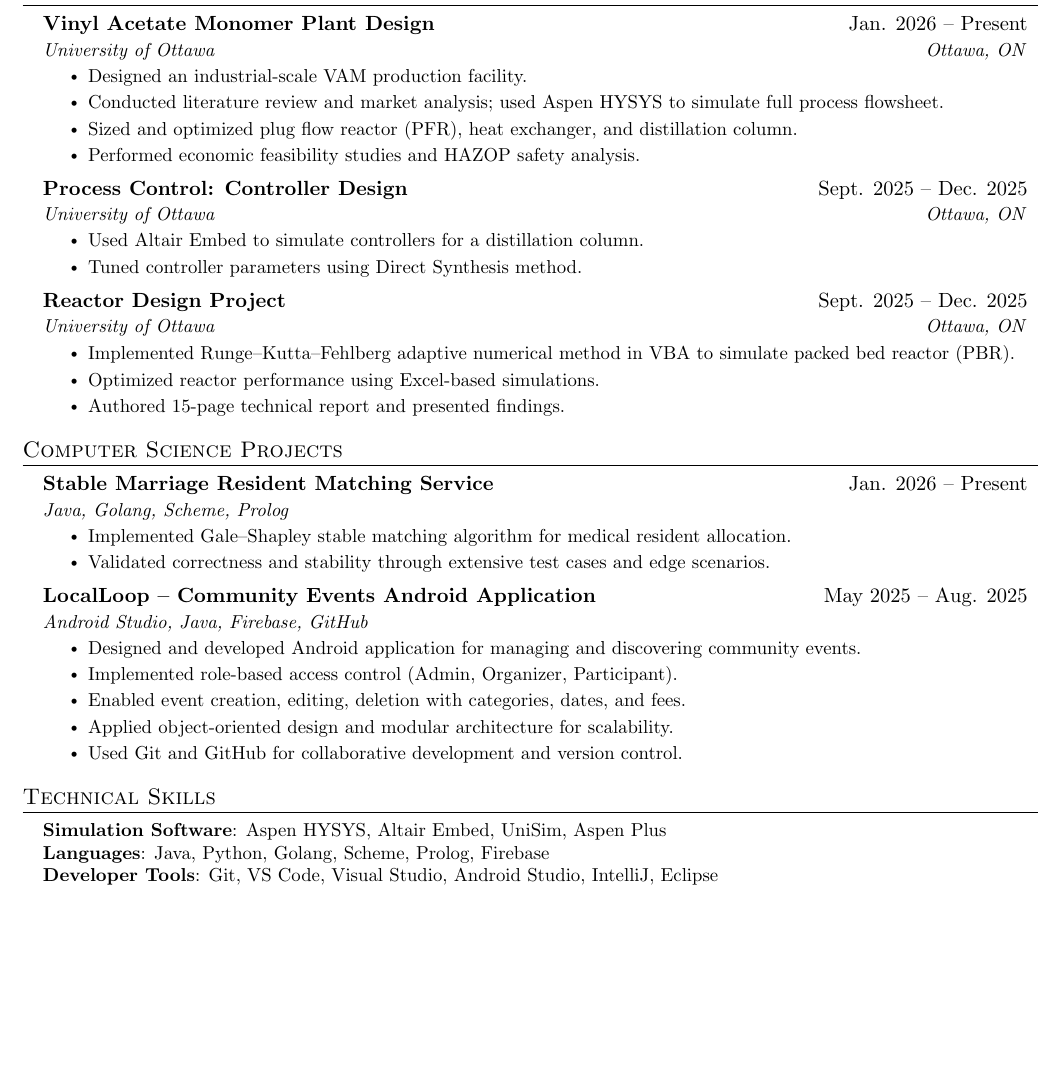
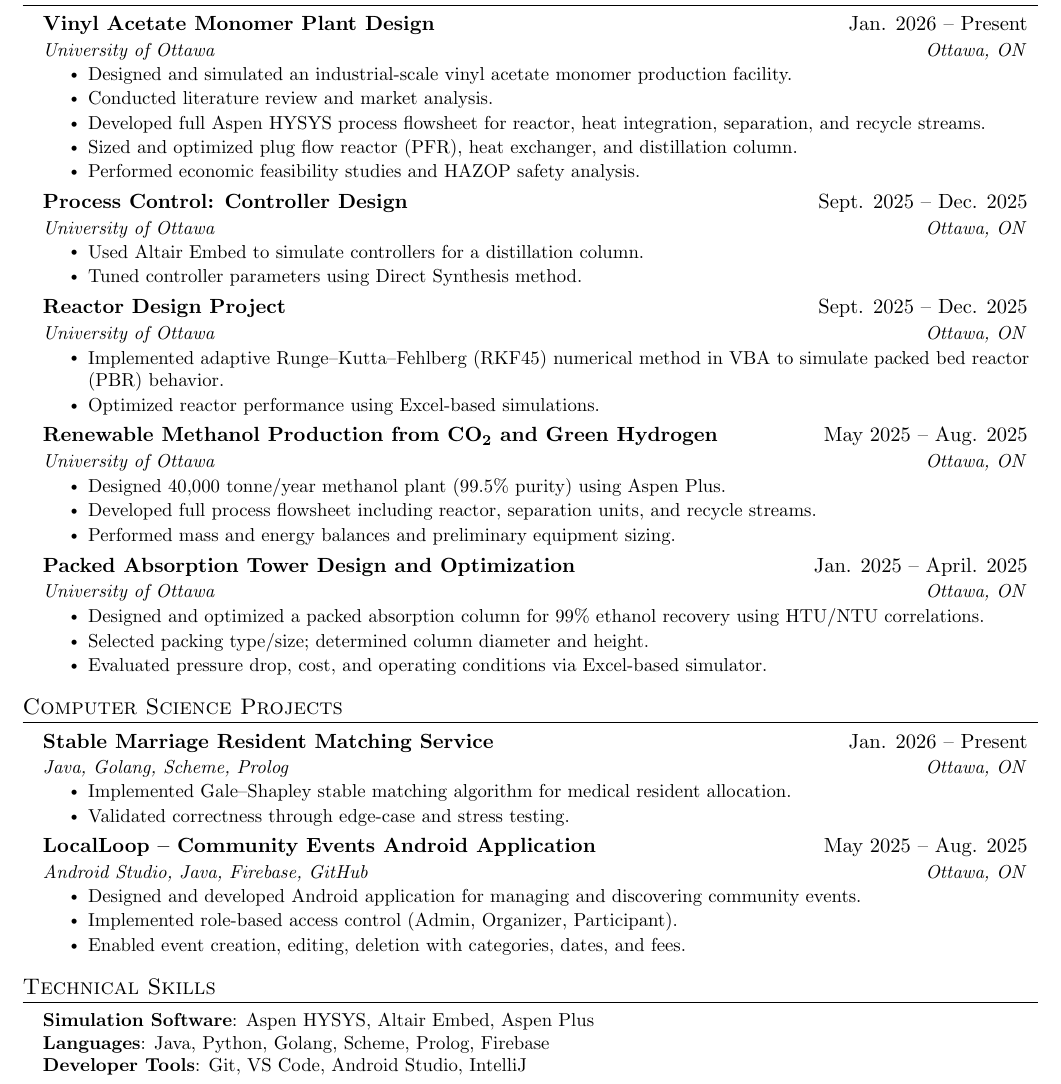
Before and after one commit to nshak072/Nassar-s-Resume, a LaTeX CV (Nassar_s_Resume.tex): part of the page, cut so that both start at the same text, the shorter picture padded with empty space. Compiled offline with pdfLaTeX.

Commit message:
Revamped resume

```diff
--- a/src/Nassar_s_Resume.tex
+++ b/Nassar_s_Resume.tex
@@ -18,6 +19,7 @@
 \usepackage{fancyhdr}
 \usepackage[english]{babel}
 \usepackage{tabularx}
+\usepackage[version=4]{mhchem}
 \input{glyphtounicode}
 
 
@@ -133,8 +135,9 @@
 {Vinyl Acetate Monomer Plant Design}{Jan. 2026 -- Present}
 {University of Ottawa}{Ottawa, ON}
 \resumeItemListStart
-    \resumeItem{Designed an industrial-scale VAM production facility.}
-    \resumeItem{Conducted literature review and market analysis; used Aspen HYSYS to simulate full process flowsheet.}
+    \resumeItem{Designed and simulated an industrial-scale vinyl acetate monomer production facility.}
+    \resumeItem{Conducted literature review and market analysis.}
+    \resumeItem{Developed full Aspen HYSYS process flowsheet for reactor, heat integration, separation, and recycle streams.}
     \resumeItem{Sized and optimized plug flow reactor (PFR), heat exchanger, and distillation column.}
     \resumeItem{Performed economic feasibility studies and HAZOP safety analysis.}
 \resumeItemListEnd
@@ -151,10 +154,27 @@
 {Reactor Design Project}{Sept. 2025 -- Dec. 2025}
 {University of Ottawa}{Ottawa, ON}
 \resumeItemListStart
-    \resumeItem{Implemented Runge–Kutta–Fehlberg adaptive numerical method in VBA to simulate packed bed reactor (PBR).}
+    \resumeItem{Implemented adaptive Runge–Kutta–Fehlberg (RKF45) numerical method in VBA to simulate packed bed reactor (PBR) behavior.}
     \resumeItem{Optimized reactor performance using Excel-based simulations.}
-    \resumeItem{Authored 15-page technical report and presented findings.}
 \resumeItemListEnd
+
+\resumeSubheading
+{Renewable Methanol Production from \ce{CO2} and Green Hydrogen}{May 2025 -- Aug. 2025}
+{University of Ottawa}{Ottawa, ON}
+\resumeItemListStart
+    \resumeItem{Designed 40,000 tonne/year methanol plant (99.5\% purity) using Aspen Plus.}
+    \resumeItem{Developed full process flowsheet including reactor, separation units, and recycle streams.}
+    \resumeItem{Performed mass and energy balances and preliminary equipment sizing.}
+\resumeItemListEnd
+
+\resumeSubheading
+{Packed Absorption Tower Design and Optimization}{Jan. 2025 -- April. 2025}
+{University of Ottawa}{Ottawa, ON}
+  \resumeItemListStart
+    \resumeItem{Designed and optimized a packed absorption column for 99\% ethanol recovery using HTU/NTU correlations.}
+    \resumeItem{Selected packing type/size; determined column diameter and height.}
+    \resumeItem{Evaluated pressure drop, cost, and operating conditions via Excel-based simulator.}
+  \resumeItemListEnd
 
 \resumeSubHeadingListEnd
 
@@ -164,21 +184,19 @@
 
 \resumeSubheading
 {Stable Marriage Resident Matching Service}{Jan. 2026 -- Present}
-{Java, Golang, Scheme, Prolog}{}
+{Java, Golang, Scheme, Prolog}{Ottawa, ON}
 \resumeItemListStart
     \resumeItem{Implemented Gale–Shapley stable matching algorithm for medical resident allocation.}
-    \resumeItem{Validated correctness and stability through extensive test cases and edge scenarios.}
+    \resumeItem{Validated correctness through edge-case and stress testing.}
 \resumeItemListEnd
 
 \resumeSubheading
 {LocalLoop – Community Events Android Application}{May 2025 -- Aug. 2025}
-{Android Studio, Java, Firebase, GitHub}{}
+{Android Studio, Java, Firebase, GitHub}{Ottawa, ON}
 \resumeItemListStart
     \resumeItem{Designed and developed Android application for managing and discovering community events.}
     \resumeItem{Implemented role-based access control (Admin, Organizer, Participant).}
     \resumeItem{Enabled event creation, editing, deletion with categories, dates, and fees.}
-    \resumeItem{Applied object-oriented design and modular architecture for scalability.}
-    \resumeItem{Used Git and GitHub for collaborative development and version control.}
 \resumeItemListEnd
 
 \resumeSubHeadingListEnd
@@ -187,9 +205,9 @@
 \section{Technical Skills}
 \begin{itemize}[leftmargin=0.15in, label={}]
 \small{\item{
- \textbf{Simulation Software}: Aspen HYSYS, Altair Embed, UniSim, Aspen Plus \\
+ \textbf{Simulation Software}: Aspen HYSYS, Altair Embed, Aspen Plus \\
  \textbf{Languages}: Java, Python, Golang, Scheme, Prolog, Firebase \\
- \textbf{Developer Tools}: Git, VS Code, Visual Studio, Android Studio, IntelliJ, Eclipse
+ \textbf{Developer Tools}: Git, VS Code, Android Studio, IntelliJ
 }}
 \end{itemize}
 
```
Also changed, not shown: output/Nassar_s_Resume.pdf (added), Nassar_s_Resume.tex (1 more changed lines), 1 other file.
